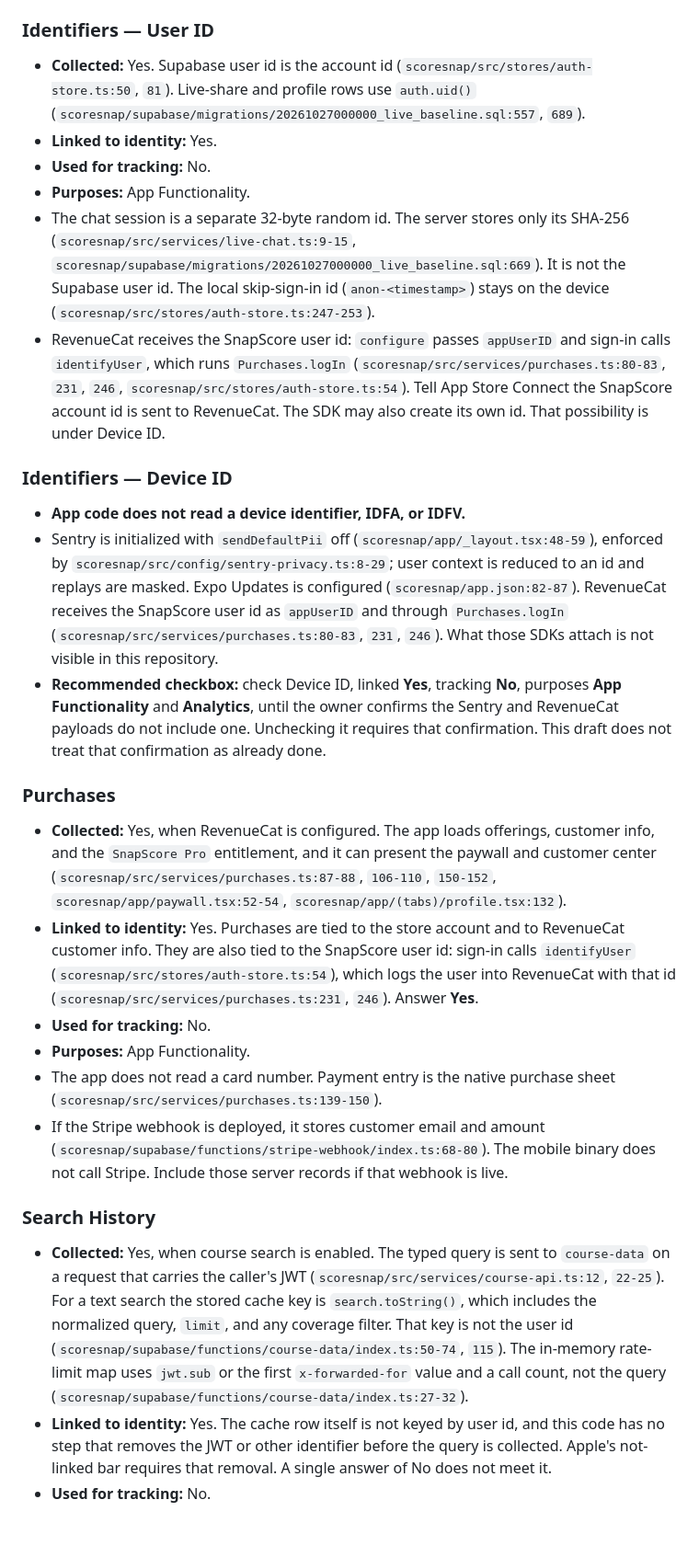
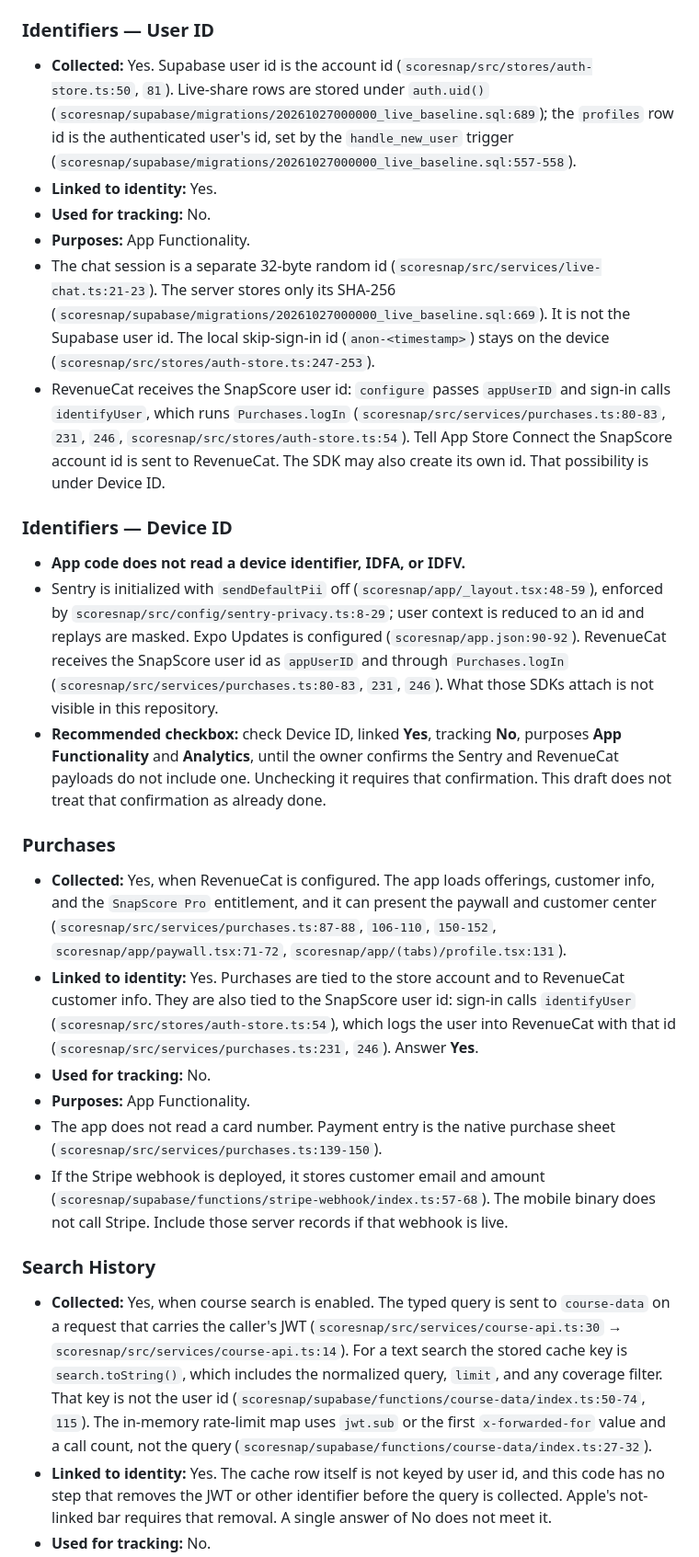
Before and after one commit to augsmog/QuickScore, a Markdown page: scoresnap/docs/app-store-privacy-labels.md, the part around one of its changes. Shown at 92% size. Drawn GitHub-style; blank space fills up the shorter version.

```diff
--- a/scoresnap/docs/app-store-privacy-labels.md
+++ b/scoresnap/docs/app-store-privacy-labels.md
@@ -66,31 +66,31 @@ Apple's category includes in-app messages that are not SMS. Live chat is that.
 
 ### Identifiers — User ID
 
-- **Collected:** Yes. Supabase user id is the account id (`scoresnap/src/stores/auth-store.ts:50`, `81`). Live-share and profile rows use `auth.uid()` (`scoresnap/supabase/migrations/20261027000000_live_baseline.sql:557`, `689`).
+- **Collected:** Yes. Supabase user id is the account id (`scoresnap/src/stores/auth-store.ts:50`, `81`). Live-share rows are stored under `auth.uid()` (`scoresnap/supabase/migrations/20261027000000_live_baseline.sql:689`); the `profiles` row id is the authenticated user's id, set by the `handle_new_user` trigger (`scoresnap/supabase/migrations/20261027000000_live_baseline.sql:557-558`).
 - **Linked to identity:** Yes.
 - **Used for tracking:** No.
 - **Purposes:** App Functionality.
-- The chat session is a separate 32-byte random id. The server stores only its SHA-256 (`scoresnap/src/services/live-chat.ts:9-15`, `scoresnap/supabase/migrations/20261027000000_live_baseline.sql:669`). It is not the Supabase user id. The local skip-sign-in id (`anon-<timestamp>`) stays on the device (`scoresnap/src/stores/auth-store.ts:247-253`).
+- The chat session is a separate 32-byte random id (`scoresnap/src/services/live-chat.ts:21-23`). The server stores only its SHA-256 (`scoresnap/supabase/migrations/20261027000000_live_baseline.sql:669`). It is not the Supabase user id. The local skip-sign-in id (`anon-<timestamp>`) stays on the device (`scoresnap/src/stores/auth-store.ts:247-253`).
 - RevenueCat receives the SnapScore user id: `configure` passes `appUserID` and sign-in calls `identifyUser`, which runs `Purchases.logIn` (`scoresnap/src/services/purchases.ts:80-83`, `231`, `246`, `scoresnap/src/stores/auth-store.ts:54`). Tell App Store Connect the SnapScore account id is sent to RevenueCat. The SDK may also create its own id. That possibility is under Device ID.
 
 ### Identifiers — Device ID
 
 - **App code does not read a device identifier, IDFA, or IDFV.**
-- Sentry is initialized with `sendDefaultPii` off (`scoresnap/app/_layout.tsx:48-59`), enforced by `scoresnap/src/config/sentry-privacy.ts:8-29`; user context is reduced to an id and replays are masked. Expo Updates is configured (`scoresnap/app.json:82-87`). RevenueCat receives the SnapScore user id as `appUserID` and through `Purchases.logIn` (`scoresnap/src/services/purchases.ts:80-83`, `231`, `246`). What those SDKs attach is not visible in this repository.
+- Sentry is initialized with `sendDefaultPii` off (`scoresnap/app/_layout.tsx:48-59`), enforced by `scoresnap/src/config/sentry-privacy.ts:8-29`; user context is reduced to an id and replays are masked. Expo Updates is configured (`scoresnap/app.json:90-92`). RevenueCat receives the SnapScore user id as `appUserID` and through `Purchases.logIn` (`scoresnap/src/services/purchases.ts:80-83`, `231`, `246`). What those SDKs attach is not visible in this repository.
 - **Recommended checkbox:** check Device ID, linked **Yes**, tracking **No**, purposes **App Functionality** and **Analytics**, until the owner confirms the Sentry and RevenueCat payloads do not include one. Unchecking it requires that confirmation. This draft does not treat that confirmation as already done.
 
 ### Purchases
 
-- **Collected:** Yes, when RevenueCat is configured. The app loads offerings, customer info, and the `SnapScore Pro` entitlement, and it can present the paywall and customer center (`scoresnap/src/services/purchases.ts:87-88`, `106-110`, `150-152`, `scoresnap/app/paywall.tsx:52-54`, `scoresnap/app/(tabs)/profile.tsx:132`).
+- **Collected:** Yes, when RevenueCat is configured. The app loads offerings, customer info, and the `SnapScore Pro` entitlement, and it can present the paywall and customer center (`scoresnap/src/services/purchases.ts:87-88`, `106-110`, `150-152`, `scoresnap/app/paywall.tsx:71-72`, `scoresnap/app/(tabs)/profile.tsx:131`).
 - **Linked to identity:** Yes. Purchases are tied to the store account and to RevenueCat customer info. They are also tied to the SnapScore user id: sign-in calls `identifyUser` (`scoresnap/src/stores/auth-store.ts:54`), which logs the user into RevenueCat with that id (`scoresnap/src/services/purchases.ts:231`, `246`). Answer **Yes**.
 - **Used for tracking:** No.
 - **Purposes:** App Functionality.
 - The app does not read a card number. Payment entry is the native purchase sheet (`scoresnap/src/services/purchases.ts:139-150`).
-- If the Stripe webhook is deployed, it stores customer email and amount (`scoresnap/supabase/functions/stripe-webhook/index.ts:68-80`). The mobile binary does not call Stripe. Include those server records if that webhook is live.
+- If the Stripe webhook is deployed, it stores customer email and amount (`scoresnap/supabase/functions/stripe-webhook/index.ts:57-68`). The mobile binary does not call Stripe. Include those server records if that webhook is live.
 
 ### Search History
 
-- **Collected:** Yes, when course search is enabled. The typed query is sent to `course-data` on a request that carries the caller's JWT (`scoresnap/src/services/course-api.ts:12`, `22-25`). For a text search the stored cache key is `search.toString()`, which includes the normalized query, `limit`, and any coverage filter. That key is not the user id (`scoresnap/supabase/functions/course-data/index.ts:50-74`, `115`). The in-memory rate-limit map uses `jwt.sub` or the first `x-forwarded-for` value and a call count, not the query (`scoresnap/supabase/functions/course-data/index.ts:27-32`).
+- **Collected:** Yes, when course search is enabled. The typed query is sent to `course-data` on a request that carries the caller's JWT (`scoresnap/src/services/course-api.ts:30` → `scoresnap/src/services/course-api.ts:14`). For a text search the stored cache key is `search.toString()`, which includes the normalized query, `limit`, and any coverage filter. That key is not the user id (`scoresnap/supabase/functions/course-data/index.ts:50-74`, `115`). The in-memory rate-limit map uses `jwt.sub` or the first `x-forwarded-for` value and a call count, not the query (`scoresnap/supabase/functions/course-data/index.ts:27-32`).
 - **Linked to identity:** Yes. The cache row itself is not keyed by user id, and this code has no step that removes the JWT or other identifier before the query is collected. Apple's not-linked bar requires that removal. A single answer of No does not meet it.
 - **Used for tracking:** No.
 - **Purposes:** App Functionality.
```
Also changed, not shown: other parts of scoresnap/docs/app-store-privacy-labels.md (+39 -39 lines).
